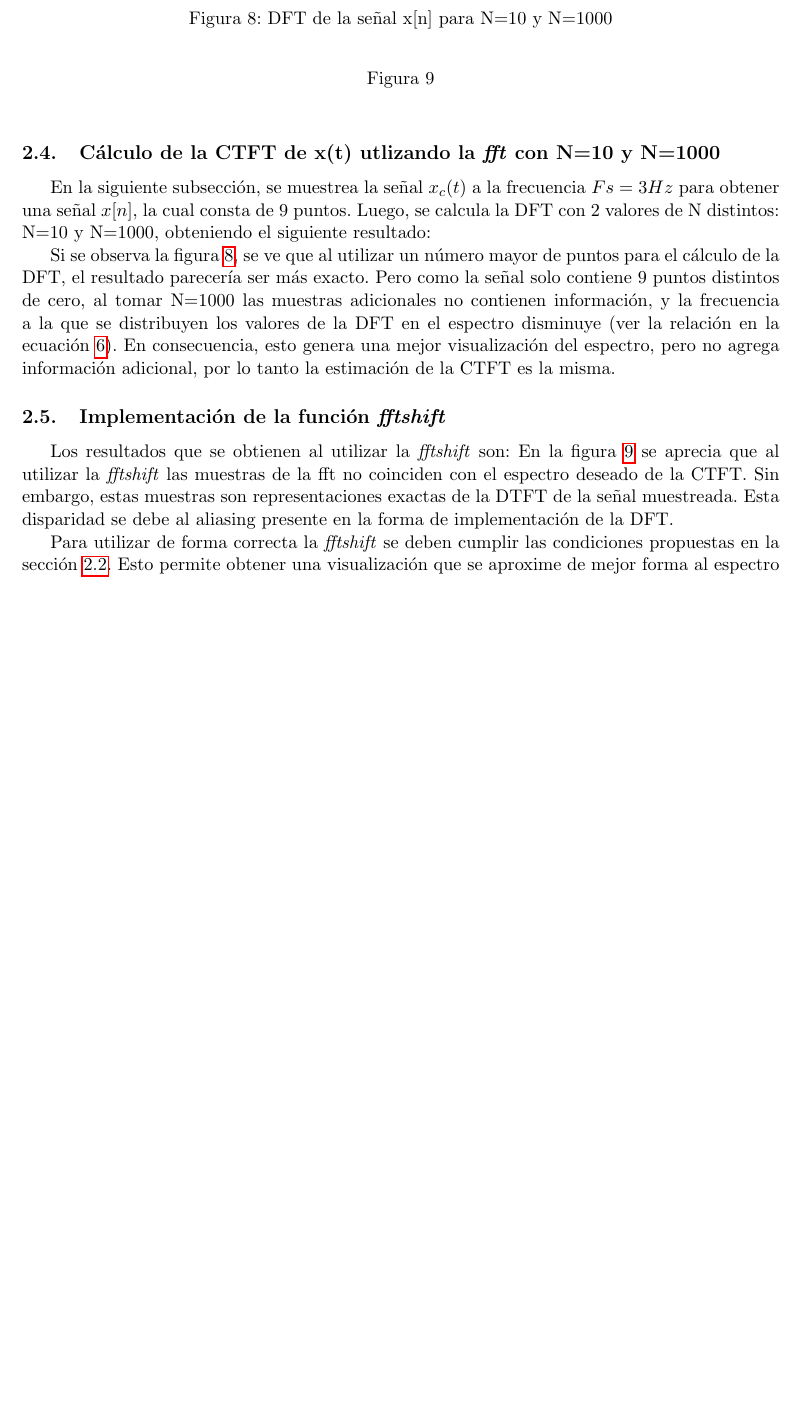
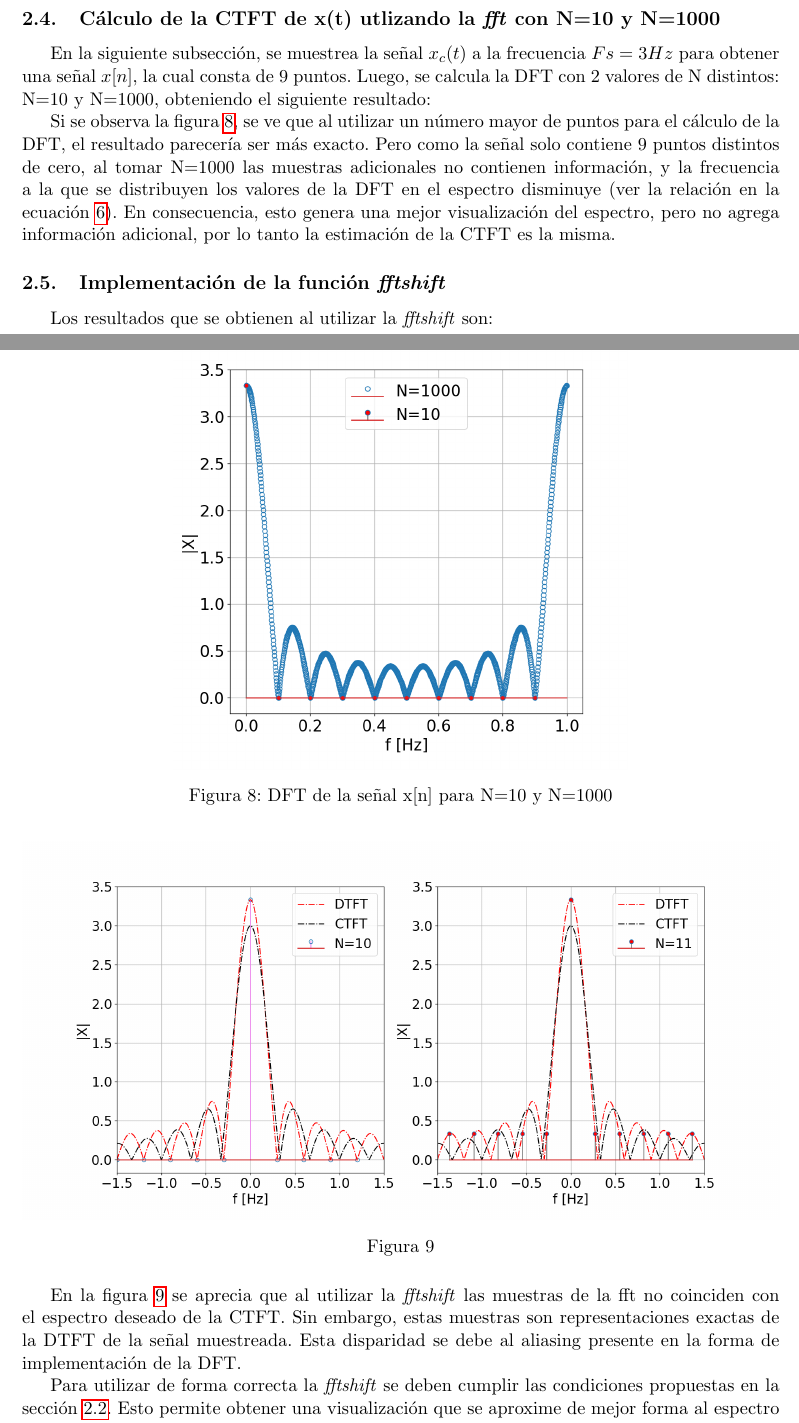
Before and after one commit to Equipo-2-DSP/informe_parte_2, a LaTeX document (Equipo2-guia4.tex): part of page 8 of 8 before the commit and two parts of pages 8 and 9 of 10 after it, the two joined at a grey line, cut so that both start at the same text, the shorter picture padded with empty space. Compiled offline with pdfLaTeX.

Commit message:
se corriguieron problemas de dimensiones de las imagenes

```diff
--- a/Equipo2-guia4.tex
+++ b/Equipo2-guia4.tex
@@ -335,7 +335,7 @@ muchos mas lóbulos.
 
  \begin{figure}
  \centering
-     %\includegraphics[width=\textwidth]{Img/punto_4_e.png}
+     \includegraphics[width=.6\textwidth]{Img/punto_4_e.png}
      \caption{DFT de la señal x[n] para N=10 y N=1000}
      \label{fig.4e}
  \end{figure}
@@ -346,9 +346,9 @@ muchos mas lóbulos.
 %El F
 \subsection{Implementación de la función \textit{fftshift}}
 Los resultados que se obtienen al utilizar la \textit{fftshift} son:
-\begin{figure}[]
+\begin{figure}[H]
     \centering
-    %\includegraphics[width=\textwidth]{Img/punto_4_f.png}
+    \includegraphics[width=\textwidth]{Img/punto_4_f.png}
     \caption{}
     \label{fftshift}
 \end{figure}
```
Also changed, not shown: Equipo2-guia4.tex (2 more changed lines).
